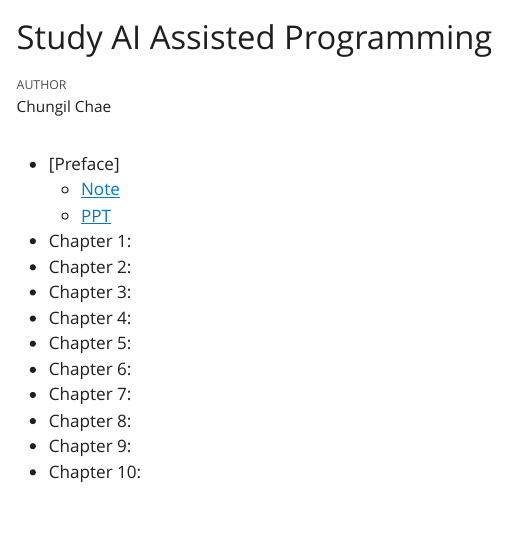
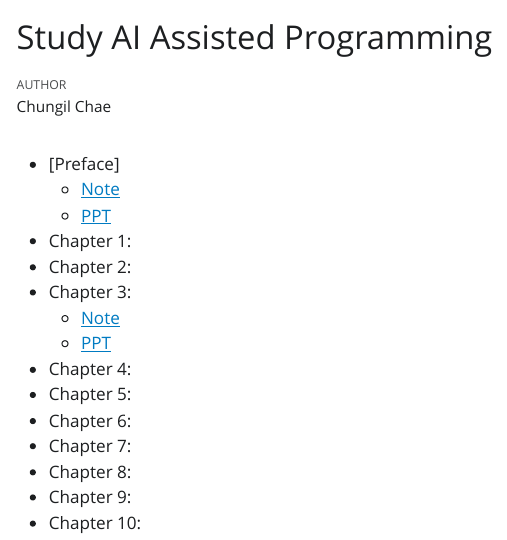
Before and after one commit to chadchae/study_ai_assisted_programming, a Quarto document (index.qmd): the page in a window 1100 px wide, from its top. The pictures show the output file index.html that the author committed with the source, opened offline; Quarto's library style sheets are replaced by a plain one without menus.

Commit message:
chapter3

```diff
--- a/index.qmd
+++ b/index.qmd
@@ -11,6 +11,8 @@ editor: visual
 - Chapter 1:
 - Chapter 2:
 - Chapter 3:
+  - [Note](chapter03/output/chapter3_note.html)
+  - [PPT](chapter03/output/chapter3.html)
 - Chapter 4:
 - Chapter 5:
 - Chapter 6:
```
Also changed, not shown: index.html, 4 other files.
